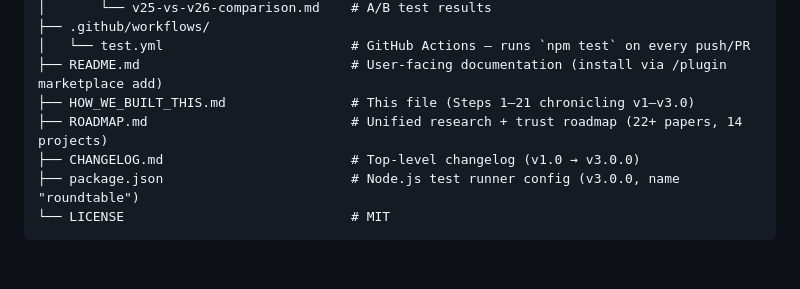
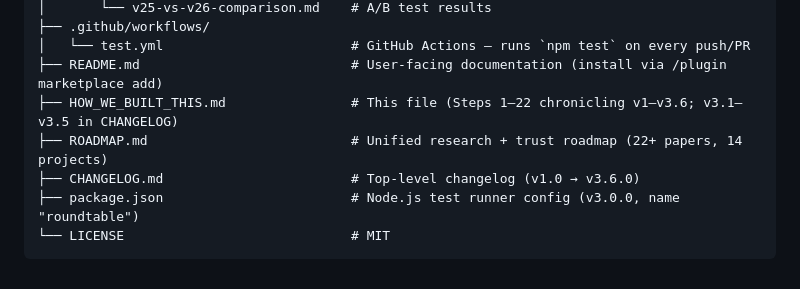
Before and after one commit to wan-huiyan/agent-review-panel, a Markdown page: HOW_WE_BUILT_THIS.md, the part around one of its changes. Rendered like a GitHub page.

````diff
--- a/HOW_WE_BUILT_THIS.md
+++ b/HOW_WE_BUILT_THIS.md
@@ -874,9 +904,9 @@ PR #33 collapsed the layout. PR #34 added an upgrade-friendly install path after
 ├── .github/workflows/
 │   └── test.yml                        # GitHub Actions — runs `npm test` on every push/PR
 ├── README.md                           # User-facing documentation (install via /plugin marketplace add)
-├── HOW_WE_BUILT_THIS.md                # This file (Steps 1–21 chronicling v1–v3.0)
+├── HOW_WE_BUILT_THIS.md                # This file (Steps 1–22 chronicling v1–v3.6; v3.1–v3.5 in CHANGELOG)
 ├── ROADMAP.md                          # Unified research + trust roadmap (22+ papers, 14 projects)
-├── CHANGELOG.md                        # Top-level changelog (v1.0 → v3.0.0)
+├── CHANGELOG.md                        # Top-level changelog (v1.0 → v3.6.0)
 ├── package.json                        # Node.js test runner config (v3.0.0, name "roundtable")
 └── LICENSE                             # MIT
 ```
````
Also changed, not shown: other parts of HOW_WE_BUILT_THIS.md (+30 -0 lines).
